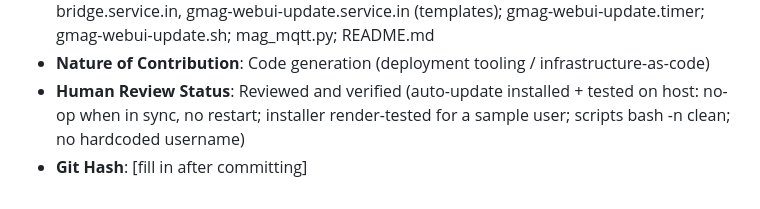
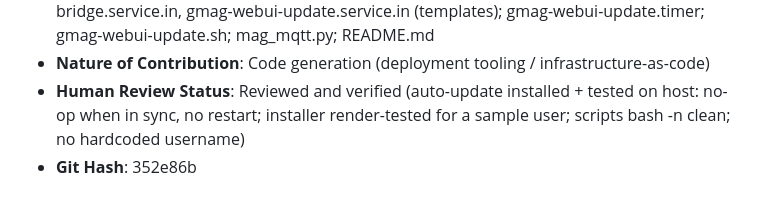
Before and after one commit to HamSCI/gmag_webui, a Markdown page: ai/ai_usage_log.md, the part around the change. Rendered like a GitHub page.

Commit message:
Update AI usage log with git hash for 352e86b

```diff
--- a/ai/ai_usage_log.md
+++ b/ai/ai_usage_log.md
@@ -167,4 +167,4 @@ Required per University of Scranton AI Policy, HamSCI Generative AI Use Agreemen
 - **Sections/Files Affected**: new deploy/ folder — install.sh; gmag-webui.service.in, ws-mqtt-bridge.service.in, gmag-webui-update.service.in (templates); gmag-webui-update.timer; gmag-webui-update.sh; mag_mqtt.py; README.md
 - **Nature of Contribution**: Code generation (deployment tooling / infrastructure-as-code)
 - **Human Review Status**: Reviewed and verified (auto-update installed + tested on host: no-op when in sync, no restart; installer render-tested for a sample user; scripts bash -n clean; no hardcoded username)
-- **Git Hash**: [fill in after committing]
+- **Git Hash**: 352e86b
```
